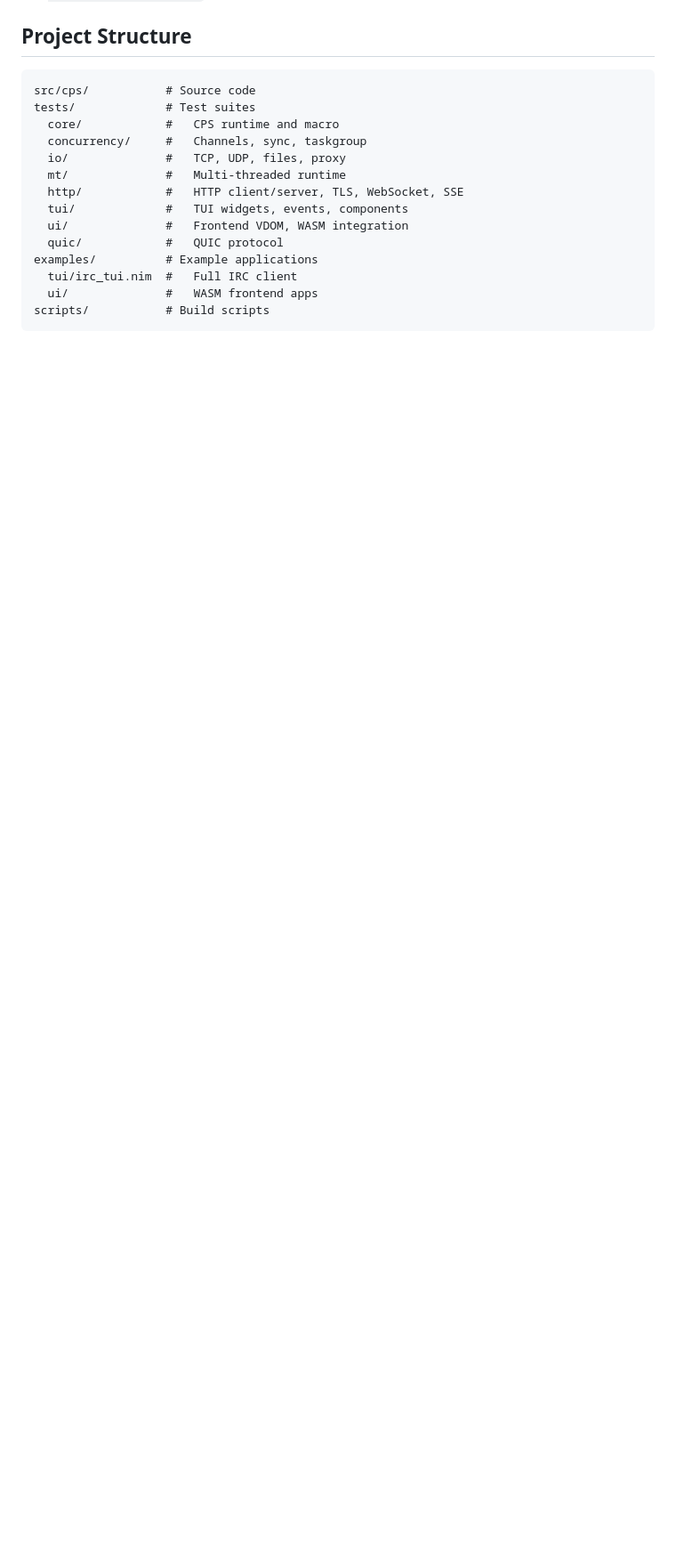
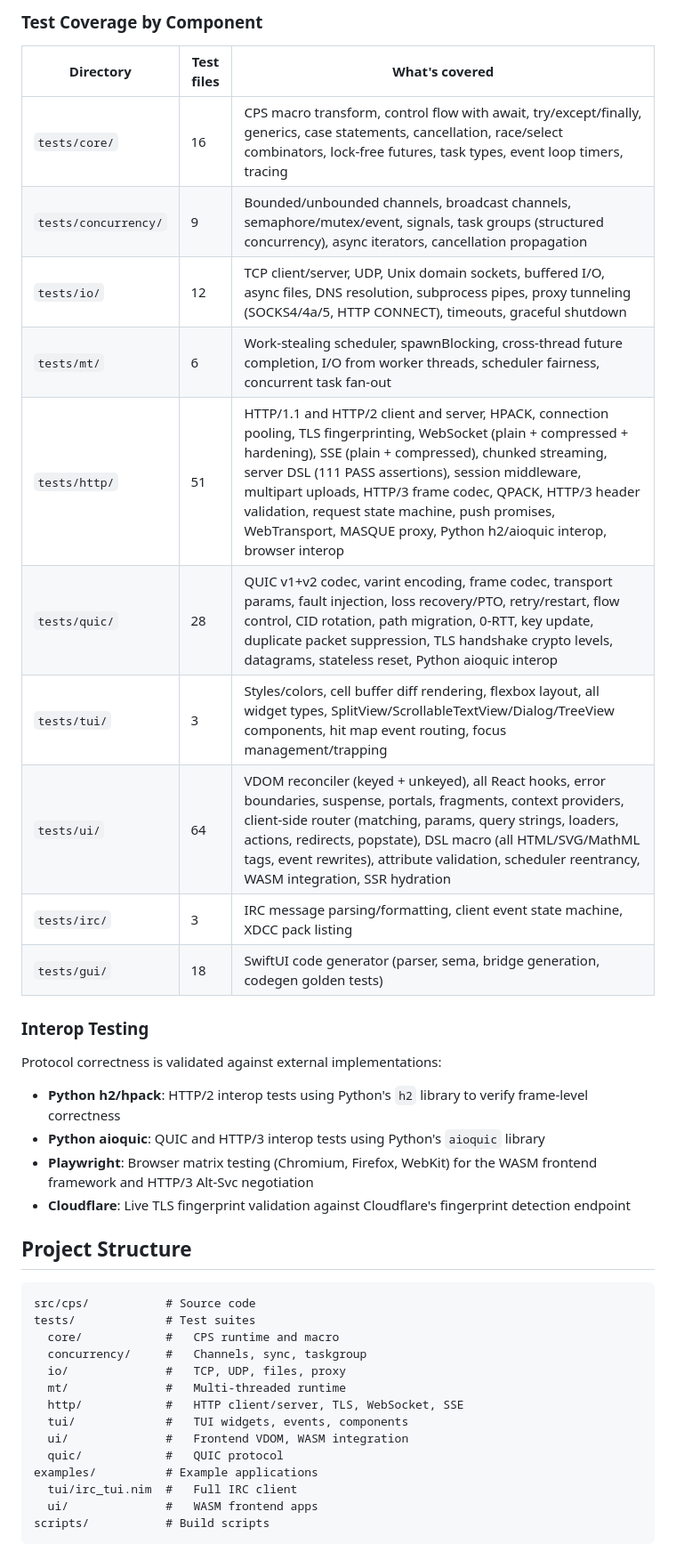
Before and after one commit to gabearro/cps-runtime, a Markdown page: README.md, the part around one of its changes. Shown at 89% size. Drawn GitHub-style; blank space fills up the shorter version.

````diff
--- a/README.md
+++ b/README.md
@@ -855,3 +892,27 @@ nim c -r -d:useBoringSSL myapp.nim
+### Test Coverage by Component
+
+| Directory | Test files | What's covered |
+|-----------|-----------|----------------|
+| `tests/core/` | 16 | CPS macro transform, control flow with await, try/except/finally, generics, case statements, cancellation, race/select combinators, lock-free futures, task types, event loop timers, tracing |
+| `tests/concurrency/` | 9 | Bounded/unbounded channels, broadcast channels, semaphore/mutex/event, signals, task groups (structured concurrency), async iterators, cancellation propagation |
+| `tests/io/` | 12 | TCP client/server, UDP, Unix domain sockets, buffered I/O, async files, DNS resolution, subprocess pipes, proxy tunneling (SOCKS4/4a/5, HTTP CONNECT), timeouts, graceful shutdown |
+| `tests/mt/` | 6 | Work-stealing scheduler, spawnBlocking, cross-thread future completion, I/O from worker threads, scheduler fairness, concurrent task fan-out |
+| `tests/http/` | 51 | HTTP/1.1 and HTTP/2 client and server, HPACK, connection pooling, TLS fingerprinting, WebSocket (plain + compressed + hardening), SSE (plain + compressed), chunked streaming, server DSL (111 PASS assertions), session middleware, multipart uploads, HTTP/3 frame codec, QPACK, HTTP/3 header validation, request state machine, push promises, WebTransport, MASQUE proxy, Python h2/aioquic interop, browser interop |
+| `tests/quic/` | 28 | QUIC v1+v2 codec, varint encoding, frame codec, transport params, fault injection, loss recovery/PTO, retry/restart, flow control, CID rotation, path migration, 0-RTT, key update, duplicate packet suppression, TLS handshake crypto levels, datagrams, stateless reset, Python aioquic interop |
+| `tests/tui/` | 3 | Styles/colors, cell buffer diff rendering, flexbox layout, all widget types, SplitView/ScrollableTextView/Dialog/TreeView components, hit map event routing, focus management/trapping |
+| `tests/ui/` | 64 | VDOM reconciler (keyed + unkeyed), all React hooks, error boundaries, suspense, portals, fragments, context providers, client-side router (matching, params, query strings, loaders, actions, redirects, popstate), DSL macro (all HTML/SVG/MathML tags, event rewrites), attribute validation, scheduler reentrancy, WASM integration, SSR hydration |
+| `tests/irc/` | 3 | IRC message parsing/formatting, client event state machine, XDCC pack listing |
+| `tests/gui/` | 18 | SwiftUI code generator (parser, sema, bridge generation, codegen golden tests) |
+
+### Interop Testing
+
+Protocol correctness is validated against external implementations:
+
+- **Python h2/hpack**: HTTP/2 interop tests using Python's `h2` library to verify frame-level correctness
+- **Python aioquic**: QUIC and HTTP/3 interop tests using Python's `aioquic` library
+- **Playwright**: Browser matrix testing (Chromium, Firefox, WebKit) for the WASM frontend framework and HTTP/3 Alt-Svc negotiation
+- **Cloudflare**: Live TLS fingerprint validation against Cloudflare's fingerprint detection endpoint
+
 ## Project Structure
 
 ```
````
Also changed, not shown: other parts of README.md (+37 -0 lines).
